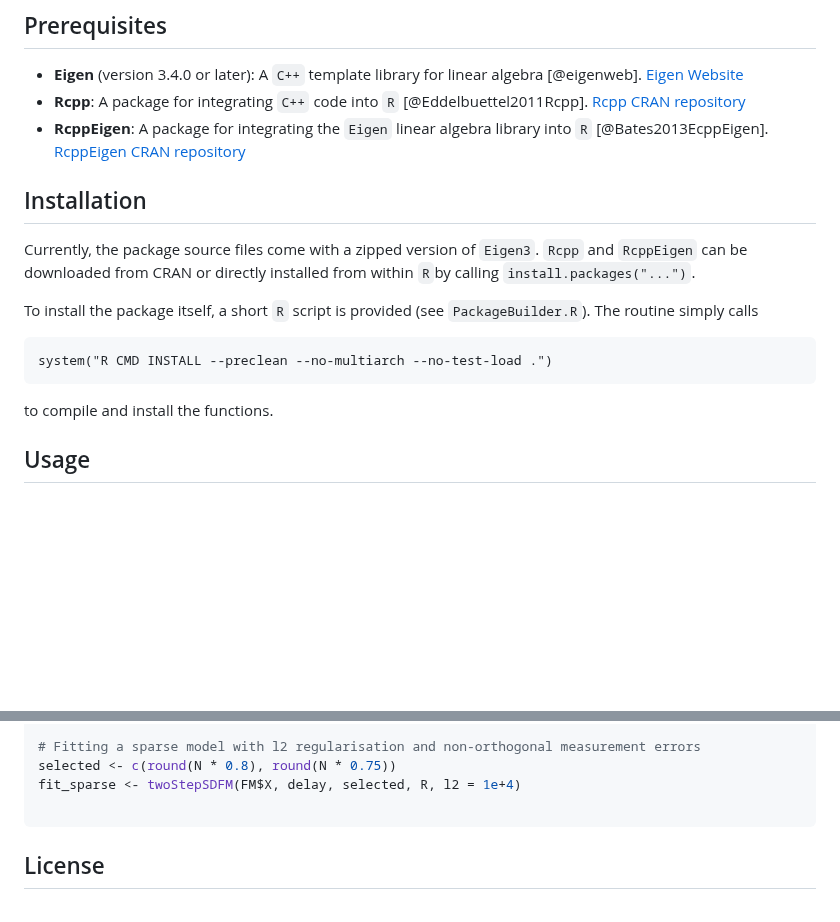
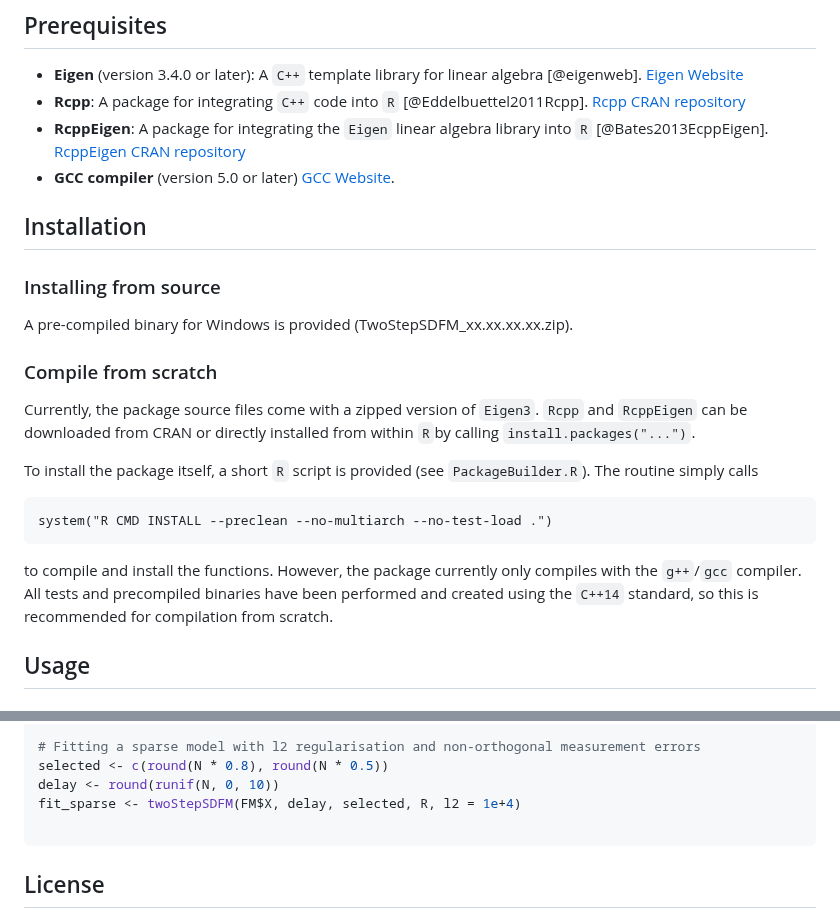
Before and after one commit to SiSanchopancho/TwoStepSDFM, a Markdown page: README.md, 2 parts joined by grey strips. Rendered like a GitHub page; blank space fills up the shorter version.

````diff
--- a/README.md
+++ b/README.md
@@ -26,8 +26,15 @@ As this is an early beta version of the package, only a limited set of functions
 - **Eigen** (version 3.4.0 or later): A `C++` template library for linear algebra [@eigenweb]. [Eigen Website](https://eigen.tuxfamily.org/)
 - **Rcpp**: A package for integrating `C++` code into `R` [@Eddelbuettel2011Rcpp]. [Rcpp CRAN repository](https://cran.r-project.org/web/packages/Rcpp/index.html)
 - **RcppEigen**: A package for integrating the `Eigen` linear algebra library into `R` [@Bates2013EcppEigen]. [RcppEigen CRAN repository](https://cran.r-project.org/web/packages/RcppEigen/index.html)
+- **GCC compiler** (version 5.0 or later) [GCC Website](https://gcc.gnu.org/).
 
 ## Installation
+
+### Installing from source
+
+A pre-compiled binary for Windows is provided (TwoStepSDFM_xx.xx.xx.xx.zip).
+
+### Compile from scratch
 
 Currently, the package source files come with a zipped version of ``Eigen3``. `Rcpp` and `RcppEigen` can be downloaded from CRAN or directly installed from within `R`by calling ``install.packages("...")``.
 
@@ -35,7 +42,7 @@ To install the package itself, a short `R` script is provided (see `PackageBuild
 ```{R, eval=FALSE}
 system("R CMD INSTALL --preclean --no-multiarch --no-test-load .")
 ```
-to compile and install the functions.
+to compile and install the functions. However, the package currently only compiles with the ``g++``/``gcc`` compiler. All tests and precompiled binaries have been performed and created using the ``C++14`` standard, so this is recommended for compilation from scratch.
 
 ## Usage
 
@@ -143,7 +150,8 @@ FM <- simFM(T = T, N = N, R = R, Lambda = Lambda, mu_xi = mu_xi, Sigma_xi = Sigm
             check_staionarity = TRUE, stationarity_check_threshold = 1e-10)
 
 # Fitting a sparse model with l2 regularisation and non-orthogonal measurement errors
-selected <- c(round(N * 0.8), round(N * 0.75))
+selected <- c(round(N * 0.8), round(N * 0.5))
+delay <- round(runif(N, 0, 10))
 fit_sparse <- twoStepSDFM(FM$X, delay, selected, R, l2 = 1e+4)
 
 ```
````
